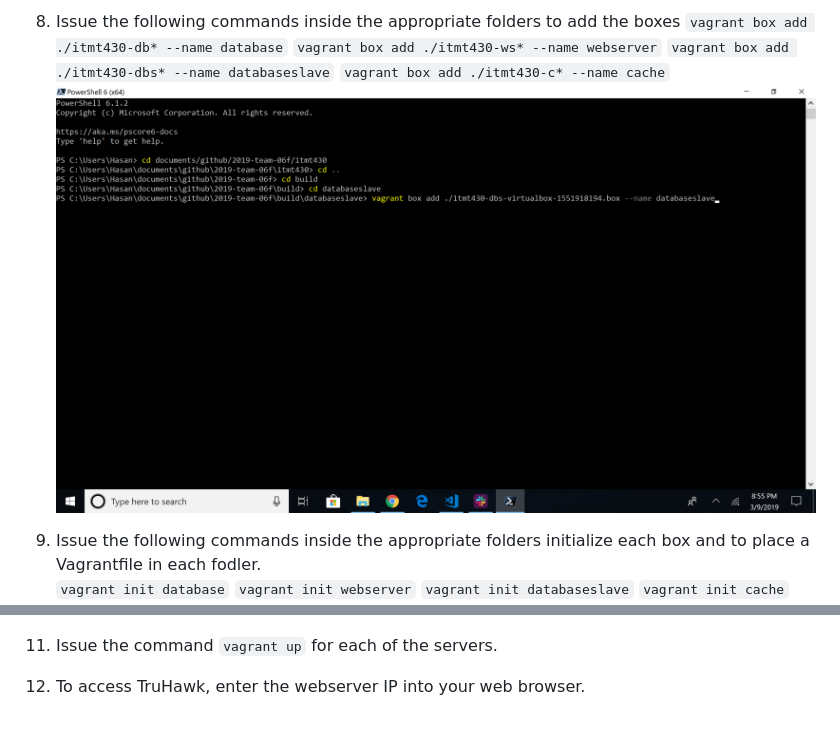
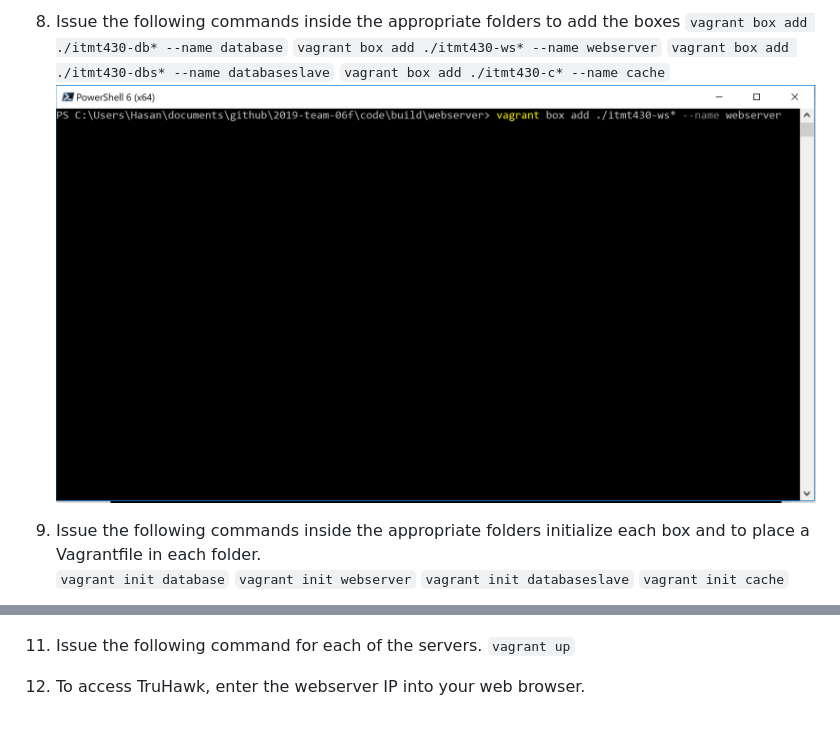
Before and after one commit to HRizwan1/2019-team-06f, a Markdown page: README.md, 2 parts joined by grey strips. GitHub-like rendering; pictures changed too: code/img/screenshot2.png.

````diff
--- a/README.md
+++ b/README.md
@@ -72,7 +72,7 @@ This is how we are passing passwords/RSA keys securely.
 ```vagrant box add ./itmt430-dbs* --name databaseslave```</br>
 ```vagrant box add ./itmt430-c* --name cache```</br>
 ![screenshot2](code/img/screenshot2.png "Screenshot2")
-1) Issue the following commands inside the appropriate folders initialize each box and to place a Vagrantfile in each fodler.
+1) Issue the following commands inside the appropriate folders initialize each box and to place a Vagrantfile in each folder.
 ```vagrant init database```</br>
 ```vagrant init webserver```</br>
 ```vagrant init databaseslave```</br>
@@ -80,5 +80,6 @@ This is how we are passing passwords/RSA keys securely.
 ![screenshot7](code/img/screenshot7.png "Screenshot7")
 1) Configure the Vagrantfile for each server by uncommenting line 40 and replacing it with ```config.vm.network "public_network", ip: "127.0.0.1", netmask: "255.255.0.0"```. Replace the 127.0.0.1 with the ip used for that specific server in the vault when building with Packer. Save the Vagrantfiles.
 ![screenshot3](code/img/screenshot3.png "Screenshot3")
-1) Issue the command ```vagrant up``` for each of the servers.
+1) Issue the following command for each of the servers. </br>
+```vagrant up```
 1) To access TruHawk, enter the webserver IP into your web browser.
````
